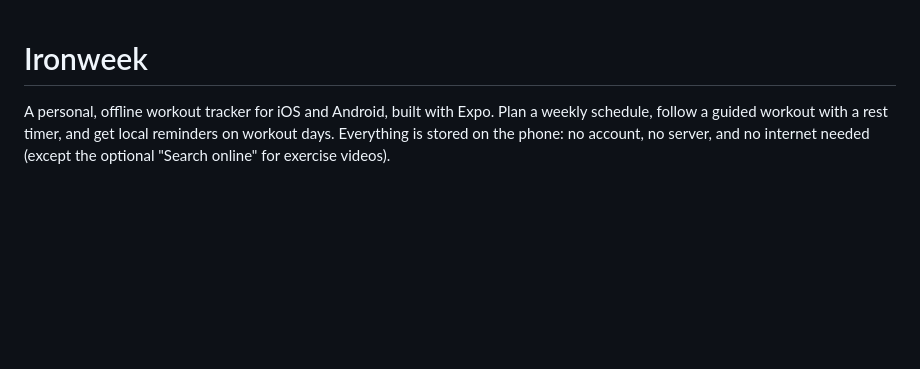
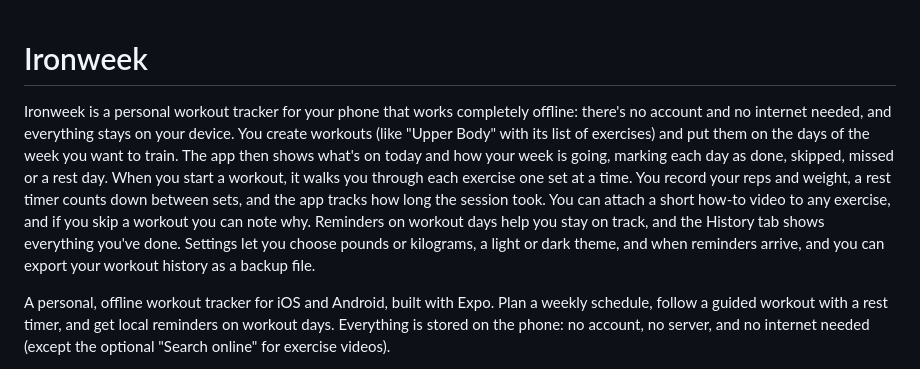
Before and after one commit to Fern135/m-gym-tracker, a Markdown page: README.md, the part around the change. GitHub-like rendering; blank space fills up the shorter version.

Commit message:
README: add plain-language overview

```diff
--- a/README.md
+++ b/README.md
@@ -1,4 +1,6 @@
 # Ironweek
+
+Ironweek is a personal workout tracker for your phone that works completely offline: there's no account and no internet needed, and everything stays on your device. You create workouts (like "Upper Body" with its list of exercises) and put them on the days of the week you want to train. The app then shows what's on today and how your week is going, marking each day as done, skipped, missed or a rest day. When you start a workout, it walks you through each exercise one set at a time. You record your reps and weight, a rest timer counts down between sets, and the app tracks how long the session took. You can attach a short how-to video to any exercise, and if you skip a workout you can note why. Reminders on workout days help you stay on track, and the History tab shows everything you've done. Settings let you choose pounds or kilograms, a light or dark theme, and when reminders arrive, and you can export your workout history as a backup file.
 
 A personal, offline workout tracker for iOS and Android, built with Expo.
 Plan a weekly schedule, follow a guided workout with a rest timer, and get local
```
